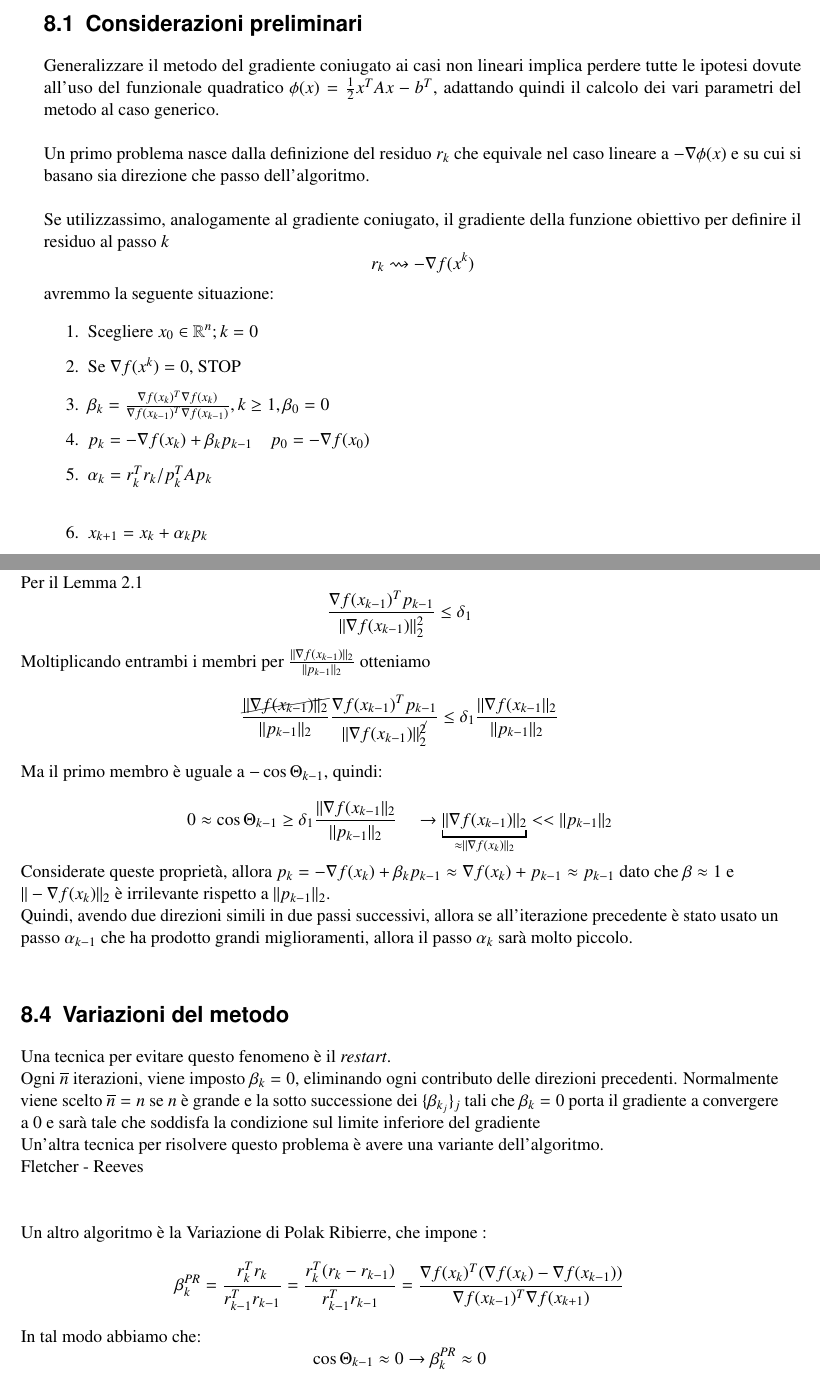
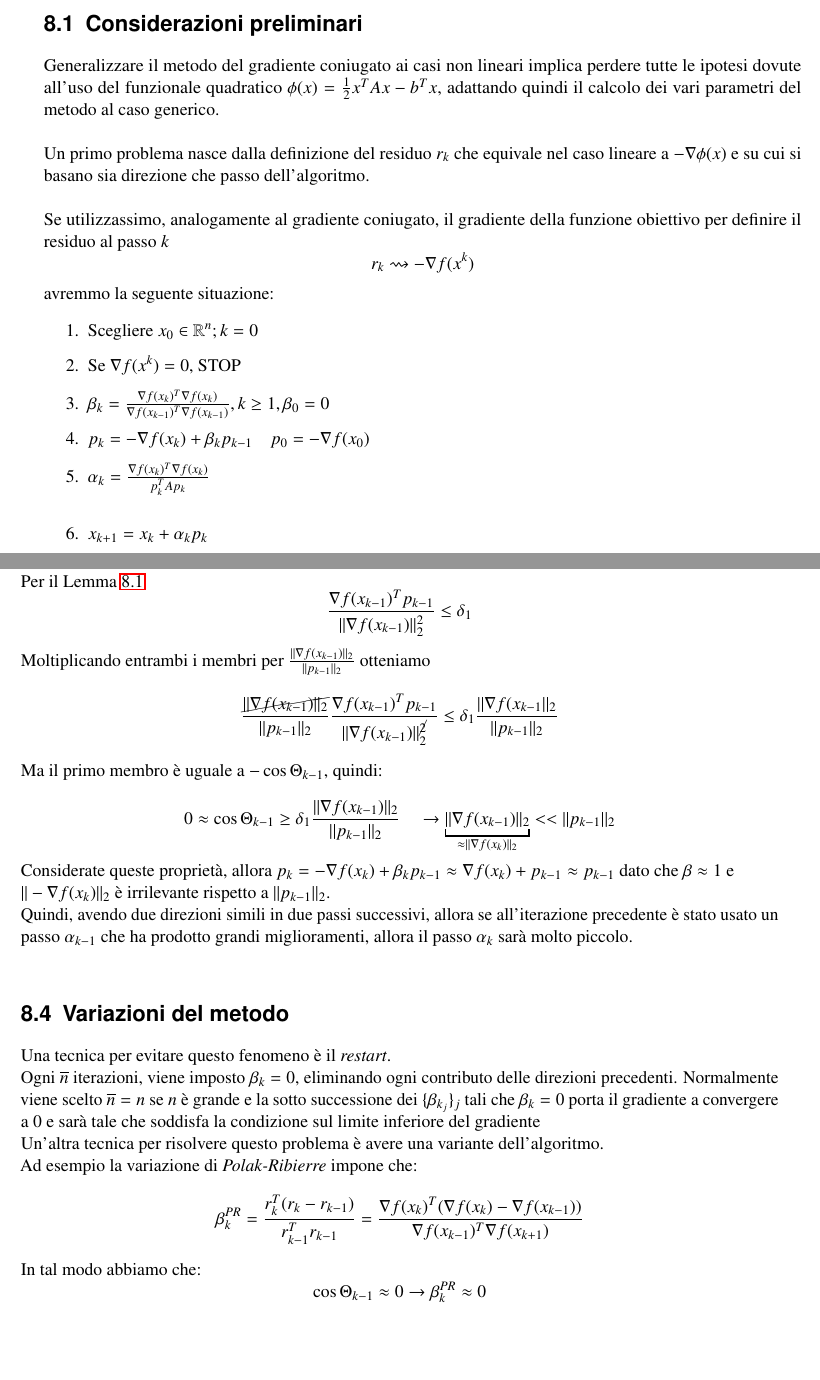
Before and after one commit to cortinico/mno-notes, a LaTeX book (appunti.tex, which reads 06.tex): two parts of pages 127 and 130 of 228, joined at a grey line, cut so that both start at the same text, the shorter picture padded with empty space. Compiled offline with pdfLaTeX.

Commit message:
Fixed errors in Chapter 8

```diff
--- a/06.tex
+++ b/06.tex
@@ -436,7 +436,7 @@ iniziale malcondizionato.
 \section{Considerazioni preliminari} Generalizzare il metodo del
 gradiente coniugato ai casi non lineari implica perdere tutte le
 ipotesi dovute all'uso del funzionale quadratico $\phi(x) =
-\frac{1}{2} x^{T} A x - b^{T}$, adattando quindi il calcolo dei vari
+\frac{1}{2} x^{T} A x - b^{T} x$, adattando quindi il calcolo dei vari
 parametri del metodo al caso generico.\\
 
 Un primo problema nasce dalla definizione del residuo $r_{k}$ che
@@ -455,7 +455,7 @@ avremmo la seguente situazione:
 f(x_{k-1})^{T} \nabla f(x_{k-1})}, k \geq 1, \beta_{0} = 0$
  \item $p_{k} = -\nabla f(x_{k}) + \beta_{k} p_{k-1} \quad p_{0} =
 -\nabla f(x_{0})$
- \item $\alpha_{k} = r_{k}^{T} r_{k} / p_{k}^{T}Ap_{k}$ \\
+ \item $\alpha_{k} = \frac{\nabla f(x_{k})^{T} \nabla f(x_{k})}{p_{k}^{T}Ap_{k}}$ \\
  \item $x_{k+1} = x_{k} +\alpha_{k} p_{k}$
  \item $k = k+1$ e ritornare a 2)
 \end{enumerate} Il problema serio nasce al punto 5). La formula
@@ -581,7 +582,7 @@ $\nabla f(x_{k}) \approx \nabla f(x_{k-1})$ e inotre $ \beta_{k}
 direzione scelta sarà simile a quella del passo precedente.
 
 Sia $$ \frac{2 c_2 -1}{1-c_2}= - \delta_{1} \quad \delta_{1} > 0 $$
-Per il Lemma 2.1 %(inserire riferimento)
+Per il Lemma \ref{lemma:coniugatocur1}
 $$\frac{\nabla f(x_{k-1})^{T}p_{k-1}}{|| \nabla f(x_{k-1})||_{2}^{2}} \leq \delta_{1}$$
 Moltiplicando entrambi i membri per $\frac{||\nabla
 f(x_{k-1})||_{2}}{|| p_{k-1}||_{2}}$ otteniamo
@@ -616,10 +617,9 @@ grande e la sotto successione dei $\{\beta_{k_{j}} \}_{j}$ tali che
 $\beta_{k}=0$ porta il gradiente a convergere a 0 e sarà tale che
 soddisfa la condizione sul limite inferiore del gradiente \\ Un'altra
 tecnica per risolvere questo problema \`e avere una variante
-dell'algoritmo.  \\ %Algoritmo del gradiente coniugato non lineare di
-Fletcher - Reeves \\ \\ \\ Un altro algoritmo \`e la Variazione di Polak
-Ribierre, che impone :
-$$\beta_{k}^{PR} = \frac{r_{k}^{T} r_{k}}{ r_{k-1}^{T} r_{k-1}} = \frac{r_{k}^{T}(r_{k} - r_{k-1}) }{ r^{T}_{k-1} r_{k-1}} = \frac{ \nabla f(x_{k})^{T} (\nabla f(x_{k})
+dell'algoritmo.  \\
+Ad esempio la variazione di \emph{Polak-Ribierre} impone che:
+$$\beta_{k}^{PR} = \frac{r_{k}^{T}(r_{k} - r_{k-1}) }{ r^{T}_{k-1} r_{k-1}} = \frac{ \nabla f(x_{k})^{T} (\nabla f(x_{k})
   - \nabla f(x_{k-1})) }{\nabla f(x_{k-1})^{T} \nabla f(x_{k+1})}$$ In
 tal modo abbiamo che:
 $$ \cos \Theta_{k-1} \approx 0 \rightarrow \beta_{k}^{PR} \approx 0$$
```
Also changed, not shown: 06.tex (5 more changed lines).
